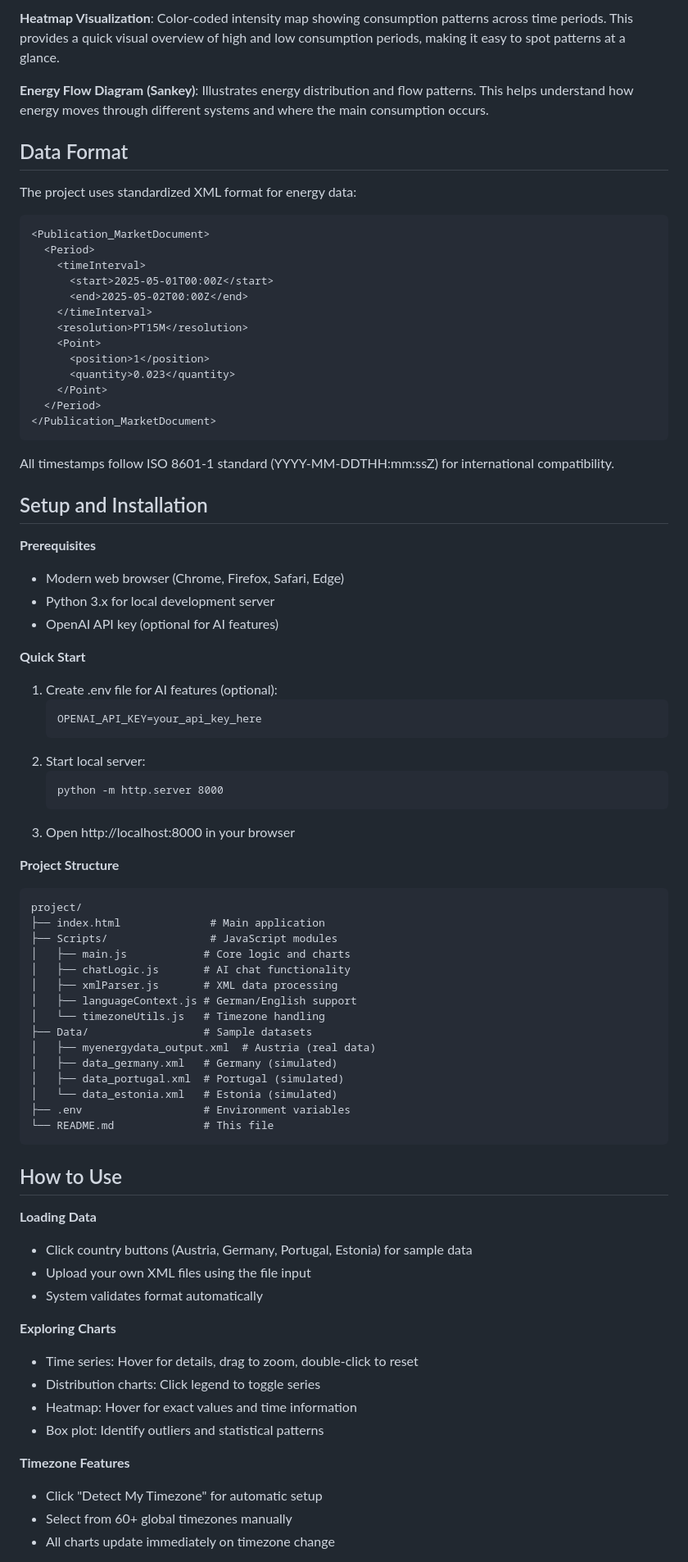
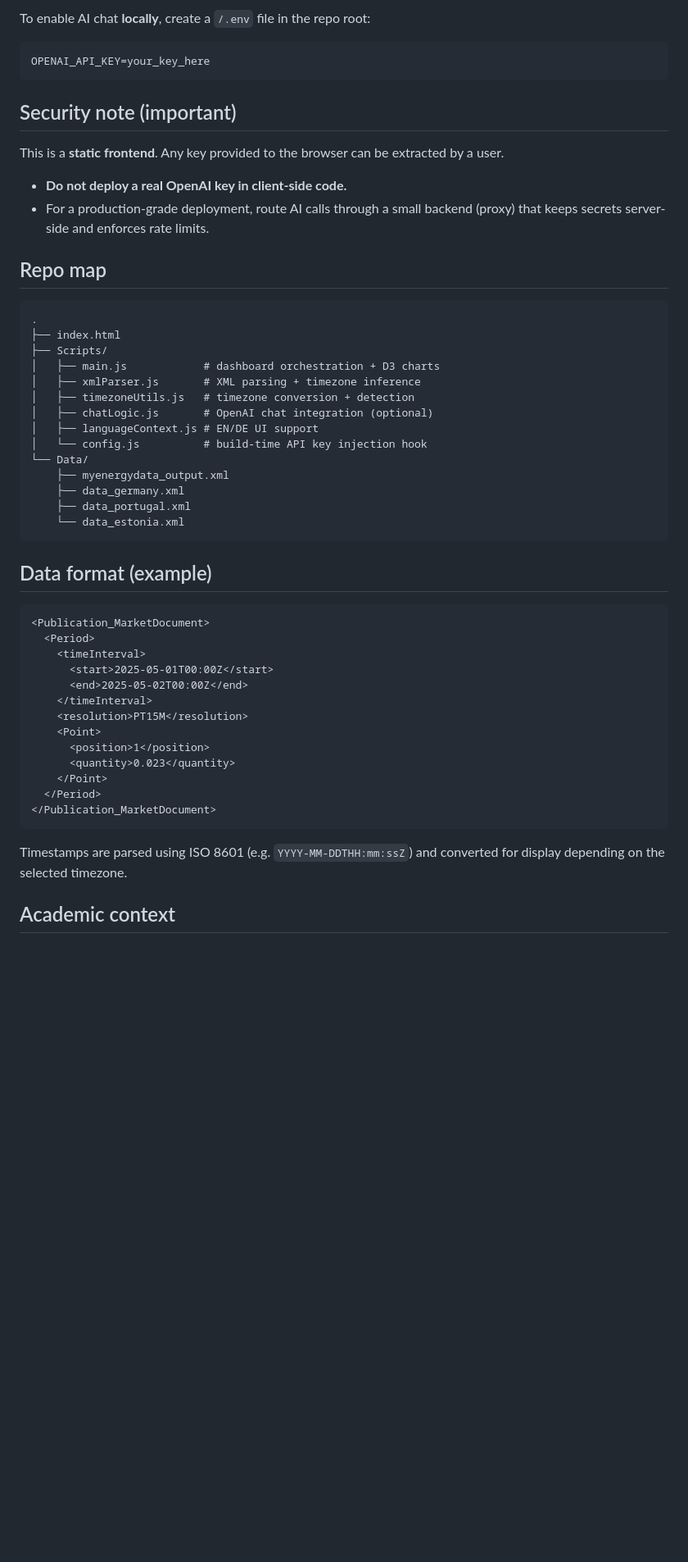
Before and after one commit to PathanAhmad/timezone-aware-energy-dashboard, a Markdown page: README.md, the part around one of its changes. Shown at 82% size. Drawn GitHub-style; blank space fills up the shorter version.

````diff
--- a/README.md
+++ b/README.md
@@ -66,11 +52,37 @@ Our team approach involved:
 
-**Heatmap Visualization**: Color-coded intensity map showing consumption patterns across time periods. This provides a quick visual overview of high and low consumption periods, making it easy to spot patterns at a glance.
+To enable AI chat **locally**, create a `/.env` file in the repo root:
 
-**Energy Flow Diagram (Sankey)**: Illustrates energy distribution and flow patterns. This helps understand how energy moves through different systems and where the main consumption occurs.
+```env
+OPENAI_API_KEY=your_key_here
+```
 
-## Data Format
+## Security note (important)
 
-The project uses standardized XML format for energy data:
+This is a **static frontend**. Any key provided to the browser can be extracted by a user.
+
+- **Do not deploy a real OpenAI key in client-side code.**
+- For a production-grade deployment, route AI calls through a small backend (proxy) that keeps secrets server-side and enforces rate limits.
+
+## Repo map
+
+```
+.
+├── index.html
+├── Scripts/
+│   ├── main.js            # dashboard orchestration + D3 charts
+│   ├── xmlParser.js       # XML parsing + timezone inference
+│   ├── timezoneUtils.js   # timezone conversion + detection
+│   ├── chatLogic.js       # OpenAI chat integration (optional)
+│   ├── languageContext.js # EN/DE UI support
+│   └── config.js          # build-time API key injection hook
+└── Data/
+    ├── myenergydata_output.xml
+    ├── data_germany.xml
+    ├── data_portugal.xml
+    └── data_estonia.xml
+```
+
+## Data format (example)
 
 ```xml
 <Publication_MarketDocument>
@@ -88,60 +100,7 @@ The project uses standardized XML format for energy data:
 </Publication_MarketDocument>
 ```
 
-All timestamps follow ISO 8601-1 standard (YYYY-MM-DDTHH:mm:ssZ) for international compatibility.
+Timestamps are parsed using ISO 8601 (e.g. `YYYY-MM-DDTHH:mm:ssZ`) and converted for display depending on the selected timezone.
 
-## Setup and Installation
+## Academic context
 
-**Prerequisites**
-- Modern web browser (Chrome, Firefox, Safari, Edge)
-- Python 3.x for local development server
-- OpenAI API key (optional for AI features)
-
-**Quick Start**
-1. Create .env file for AI features (optional):
-   ```
-   OPENAI_API_KEY=your_api_key_here
-   ```
-2. Start local server:
-   ```
-   python -m http.server 8000
-   ```
-3. Open http://localhost:8000 in your browser
-
-**Project Structure**
-```
-project/
-├── index.html              # Main application
-├── Scripts/                # JavaScript modules
-│   ├── main.js            # Core logic and charts
-│   ├── chatLogic.js       # AI chat functionality
-│   ├── xmlParser.js       # XML data processing
-│   ├── languageContext.js # German/English support
-│   └── timezoneUtils.js   # Timezone handling
-├── Data/                  # Sample datasets
-│   ├── myenergydata_output.xml  # Austria (real data)
-│   ├── data_germany.xml   # Germany (simulated)
-│   ├── data_portugal.xml  # Portugal (simulated)
-│   └── data_estonia.xml   # Estonia (simulated)
-├── .env                   # Environment variables
-└── README.md              # This file
-```
-
-## How to Use
-
-**Loading Data**
-- Click country buttons (Austria, Germany, Portugal, Estonia) for sample data
-- Upload your own XML files using the file input
-- System validates format automatically
-
-**Exploring Charts**
-- Time series: Hover for details, drag to zoom, double-click to reset
-- Distribution charts: Click legend to toggle series
-- Heatmap: Hover for exact values and time information
-- Box plot: Identify outliers and statistical patterns
-
-**Timezone Features**
-- Click "Detect My Timezone" for automatic setup
-- Select from 60+ global timezones manually
-- All charts update immediately on timezone change
-
````
Also changed, not shown: other parts of README.md (+37 -186 lines).
